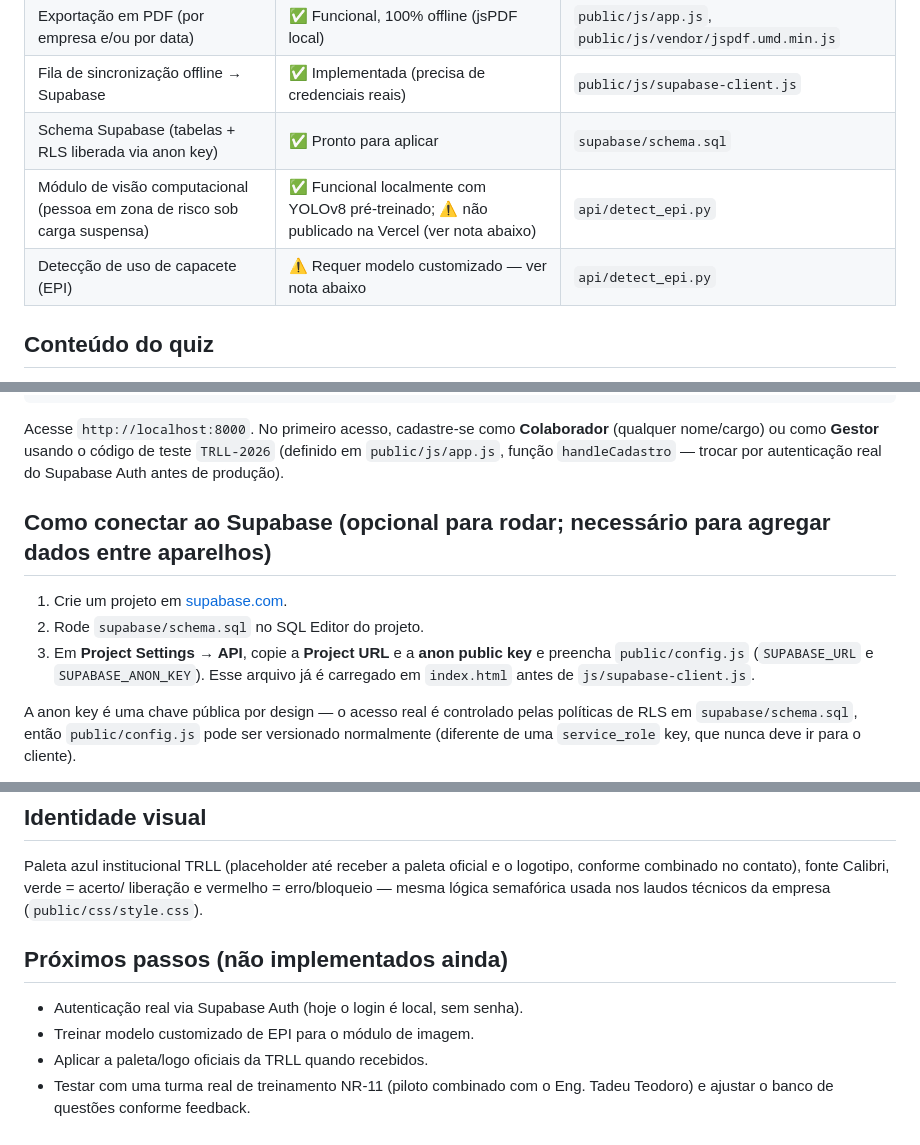
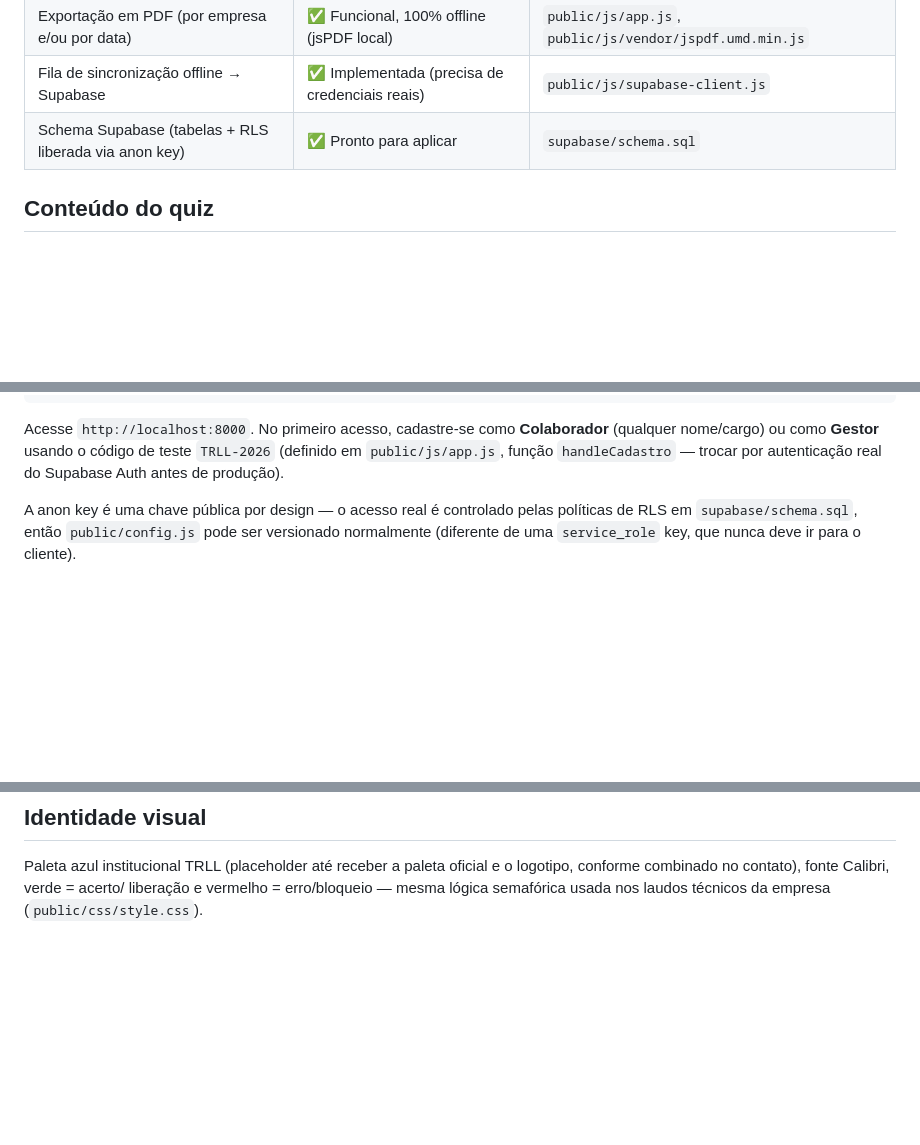
Before and after one commit to LeandrooTeodoro/Usc-TRLL-Quiz, a Markdown page: README.md, 3 parts joined by grey strips. GitHub-like rendering; blank space fills up the shorter version.

Commit message:
Atualizar o README.md

```diff
--- a/README.md
+++ b/README.md
@@ -22,8 +22,6 @@ Os três documentos-fonte usados neste projeto estão em `docs/`:
 | Exportação em PDF (por empresa e/ou por data) | ✅ Funcional, 100% offline (jsPDF local) | `public/js/app.js`, `public/js/vendor/jspdf.umd.min.js` |
 | Fila de sincronização offline → Supabase | ✅ Implementada (precisa de credenciais reais) | `public/js/supabase-client.js` |
 | Schema Supabase (tabelas + RLS liberada via anon key) | ✅ Pronto para aplicar | `supabase/schema.sql` |
-| Módulo de visão computacional (pessoa em zona de risco sob carga suspensa) | ✅ Funcional localmente com YOLOv8 pré-treinado; ⚠️ não publicado na Vercel (ver nota abaixo) | `api/detect_epi.py` |
-| Detecção de uso de capacete (EPI) | ⚠️ Requer modelo customizado — ver nota abaixo | `api/detect_epi.py` |
 
 ## Conteúdo do quiz
 
@@ -56,13 +54,6 @@ Acesse `http://localhost:8000`. No primeiro acesso, cadastre-se como
 teste `TRLL-2026` (definido em `public/js/app.js`, função `handleCadastro`
 — trocar por autenticação real do Supabase Auth antes de produção).
 
-## Como conectar ao Supabase (opcional para rodar; necessário para agregar dados entre aparelhos)
-
-1. Crie um projeto em [supabase.com](https://supabase.com).
-2. Rode `supabase/schema.sql` no SQL Editor do projeto.
-3. Em **Project Settings → API**, copie a **Project URL** e a **anon public
-   key** e preencha `public/config.js` (`SUPABASE_URL` e `SUPABASE_ANON_KEY`).
-   Esse arquivo já é carregado em `index.html` antes de `js/supabase-client.js`.
 
 A anon key é uma chave pública por design — o acesso real é controlado pelas
 políticas de RLS em `supabase/schema.sql`, então `public/config.js` pode ser
@@ -135,11 +126,3 @@ Paleta azul institucional TRLL (placeholder até receber a paleta oficial e o
 logotipo, conforme combinado no contato), fonte Calibri, verde = acerto/
 liberação e vermelho = erro/bloqueio — mesma lógica semafórica usada nos
 laudos técnicos da empresa (`public/css/style.css`).
-
-## Próximos passos (não implementados ainda)
-
-- Autenticação real via Supabase Auth (hoje o login é local, sem senha).
-- Treinar modelo customizado de EPI para o módulo de imagem.
-- Aplicar a paleta/logo oficiais da TRLL quando recebidos.
-- Testar com uma turma real de treinamento NR-11 (piloto combinado com o
-  Eng. Tadeu Teodoro) e ajustar o banco de questões conforme feedback.
```
